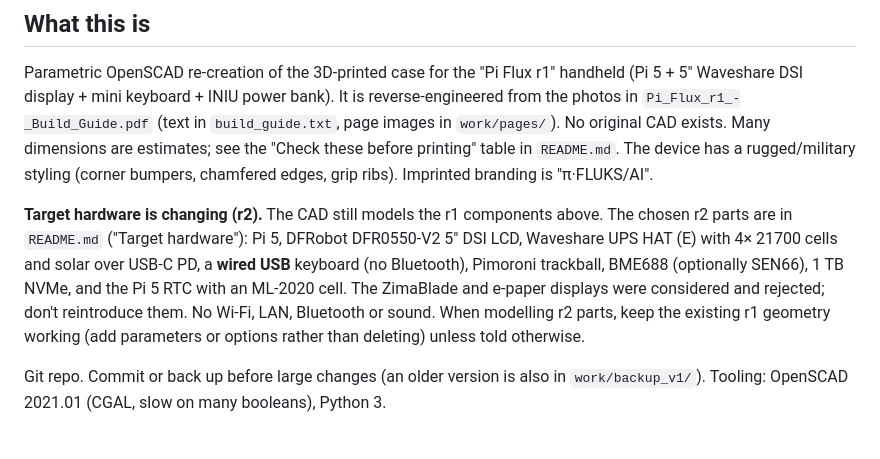
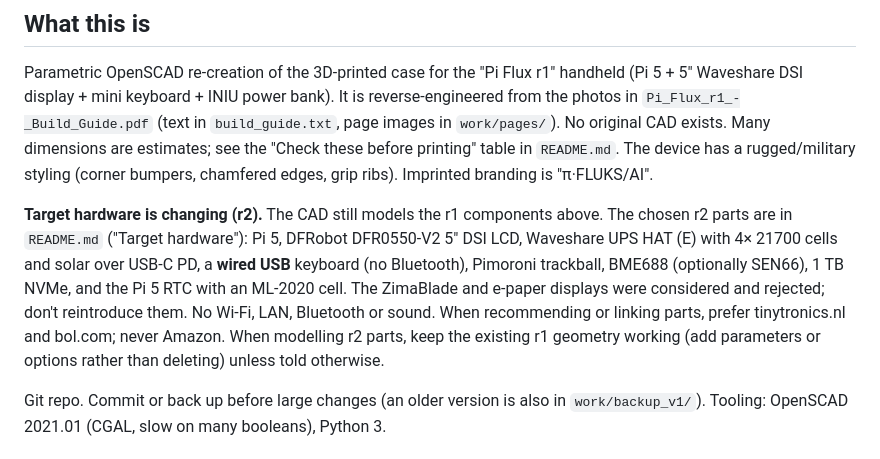
Before and after one commit to jsoeterbroek/ktemata, a Markdown page: AGENTS.md, the part around the change. Drawn GitHub-style.

```diff
--- a/AGENTS.md
+++ b/AGENTS.md
@@ -6,7 +6,7 @@ This file provides guidance to Claude Code (claude.ai/code) when working with co
 
 Parametric OpenSCAD re-creation of the 3D-printed case for the "Pi Flux r1" handheld (Pi 5 + 5" Waveshare DSI display + mini keyboard + INIU power bank). It is reverse-engineered from the photos in `Pi_Flux_r1_-_Build_Guide.pdf` (text in `build_guide.txt`, page images in `work/pages/`). No original CAD exists. Many dimensions are estimates; see the "Check these before printing" table in `README.md`. The device has a rugged/military styling (corner bumpers, chamfered edges, grip ribs). Imprinted branding is "π·FLUKS/AI".
 
-**Target hardware is changing (r2).** The CAD still models the r1 components above. The chosen r2 parts are in `README.md` ("Target hardware"): Pi 5, DFRobot DFR0550-V2 5" DSI LCD, Waveshare UPS HAT (E) with 4× 21700 cells and solar over USB-C PD, a **wired USB** keyboard (no Bluetooth), Pimoroni trackball, BME688 (optionally SEN66), 1 TB NVMe, and the Pi 5 RTC with an ML-2020 cell. The ZimaBlade and e-paper displays were considered and rejected; don't reintroduce them. No Wi-Fi, LAN, Bluetooth or sound. When modelling r2 parts, keep the existing r1 geometry working (add parameters or options rather than deleting) unless told otherwise.
+**Target hardware is changing (r2).** The CAD still models the r1 components above. The chosen r2 parts are in `README.md` ("Target hardware"): Pi 5, DFRobot DFR0550-V2 5" DSI LCD, Waveshare UPS HAT (E) with 4× 21700 cells and solar over USB-C PD, a **wired USB** keyboard (no Bluetooth), Pimoroni trackball, BME688 (optionally SEN66), 1 TB NVMe, and the Pi 5 RTC with an ML-2020 cell. The ZimaBlade and e-paper displays were considered and rejected; don't reintroduce them. No Wi-Fi, LAN, Bluetooth or sound. When recommending or linking parts, prefer tinytronics.nl and bol.com; never Amazon. When modelling r2 parts, keep the existing r1 geometry working (add parameters or options rather than deleting) unless told otherwise.
 
 Git repo. Commit or back up before large changes (an older version is also in `work/backup_v1/`). Tooling: OpenSCAD 2021.01 (CGAL, slow on many booleans), Python 3.
 
```
Also changed, not shown: README.md (+1 -0 lines).
